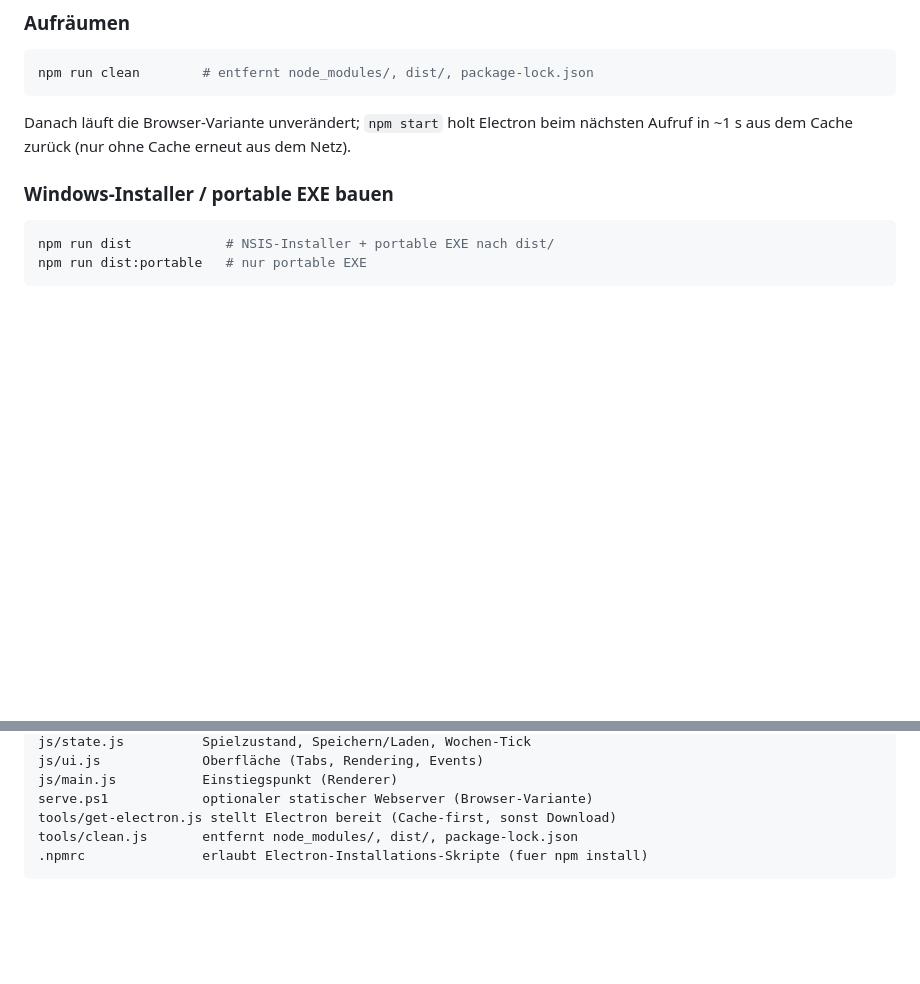
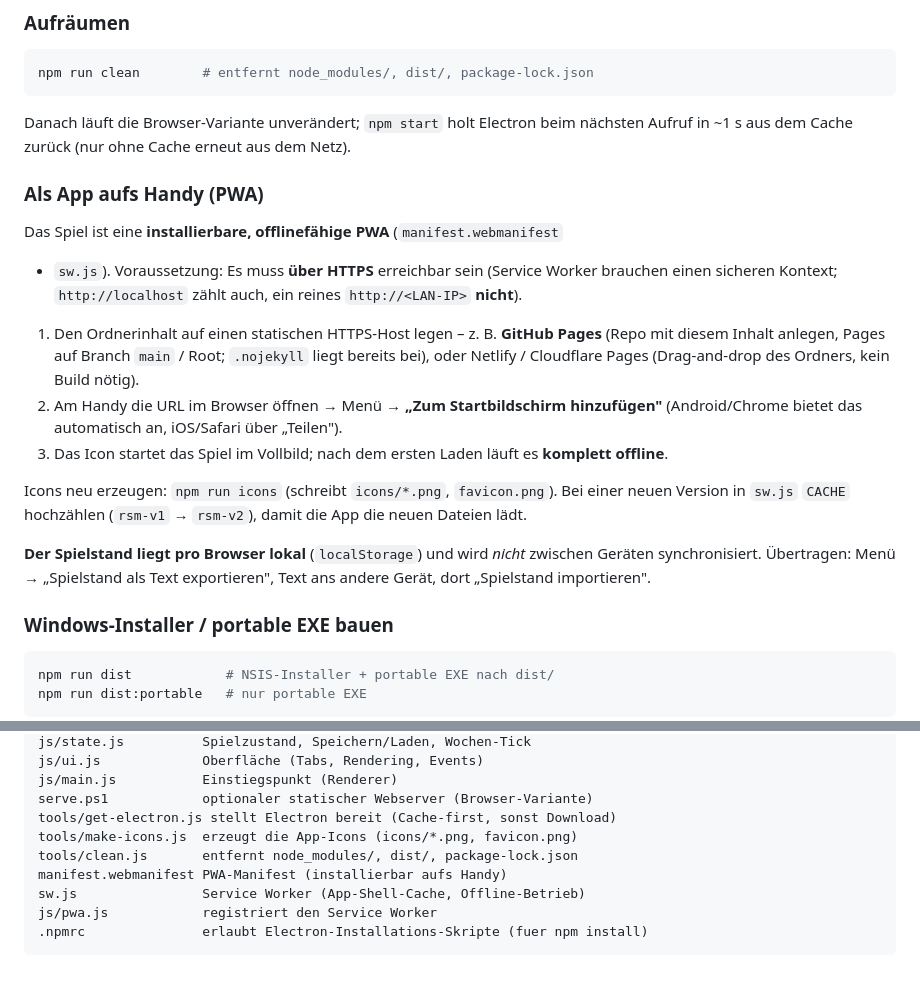
Before and after one commit to Nawira4330/royal-stable-manager, a Markdown page: README.md, 2 parts joined by grey strips. Rendered like a GitHub page; blank space fills up the shorter version.

Commit message:
README: Abschnitt „Als App aufs Handy (PWA)" + Dateiliste
Erklaert Hosting-Voraussetzung (HTTPS), Installieren aufs Handy,
Offline-Betrieb, Icon-/Cache-Pflege und dass der Spielstand pro Geraet
lokal bleibt (Export/Import zum Uebertragen).

Co-Authored-By: Claude Sonnet 5 <noreply@anthropic.com>

````diff
--- a/README.md
+++ b/README.md
@@ -47,6 +47,31 @@ npm run clean        # entfernt node_modules/, dist/, package-lock.json
 Danach läuft die Browser-Variante unverändert; `npm start` holt Electron beim
 nächsten Aufruf in ~1 s aus dem Cache zurück (nur ohne Cache erneut aus dem
 Netz).
+
+### Als App aufs Handy (PWA)
+
+Das Spiel ist eine **installierbare, offlinefähige PWA** (`manifest.webmanifest`
++ `sw.js`). Voraussetzung: Es muss **über HTTPS** erreichbar sein (Service
+Worker brauchen einen sicheren Kontext; `http://localhost` zählt auch, ein
+reines `http://<LAN-IP>` **nicht**).
+
+1. Den Ordnerinhalt auf einen statischen HTTPS-Host legen – z. B. **GitHub
+   Pages** (Repo mit diesem Inhalt anlegen, Pages auf Branch `main` / Root;
+   `.nojekyll` liegt bereits bei), oder Netlify / Cloudflare Pages
+   (Drag-and-drop des Ordners, kein Build nötig).
+2. Am Handy die URL im Browser öffnen → Menü → **„Zum Startbildschirm
+   hinzufügen"** (Android/Chrome bietet das automatisch an, iOS/Safari über
+   „Teilen").
+3. Das Icon startet das Spiel im Vollbild; nach dem ersten Laden läuft es
+   **komplett offline**.
+
+Icons neu erzeugen: `npm run icons` (schreibt `icons/*.png`, `favicon.png`).
+Bei einer neuen Version in `sw.js` `CACHE` hochzählen (`rsm-v1` → `rsm-v2`),
+damit die App die neuen Dateien lädt.
+
+**Der Spielstand liegt pro Browser lokal** (`localStorage`) und wird *nicht*
+zwischen Geräten synchronisiert. Übertragen: Menü → „Spielstand als Text
+exportieren", Text ans andere Gerät, dort „Spielstand importieren".
 
 ### Windows-Installer / portable EXE bauen
 
@@ -223,6 +248,10 @@ js/ui.js             Oberfläche (Tabs, Rendering, Events)
 js/main.js           Einstiegspunkt (Renderer)
 serve.ps1            optionaler statischer Webserver (Browser-Variante)
 tools/get-electron.js stellt Electron bereit (Cache-first, sonst Download)
+tools/make-icons.js  erzeugt die App-Icons (icons/*.png, favicon.png)
 tools/clean.js       entfernt node_modules/, dist/, package-lock.json
+manifest.webmanifest PWA-Manifest (installierbar aufs Handy)
+sw.js                Service Worker (App-Shell-Cache, Offline-Betrieb)
+js/pwa.js            registriert den Service Worker
 .npmrc               erlaubt Electron-Installations-Skripte (fuer npm install)
 ```
````
